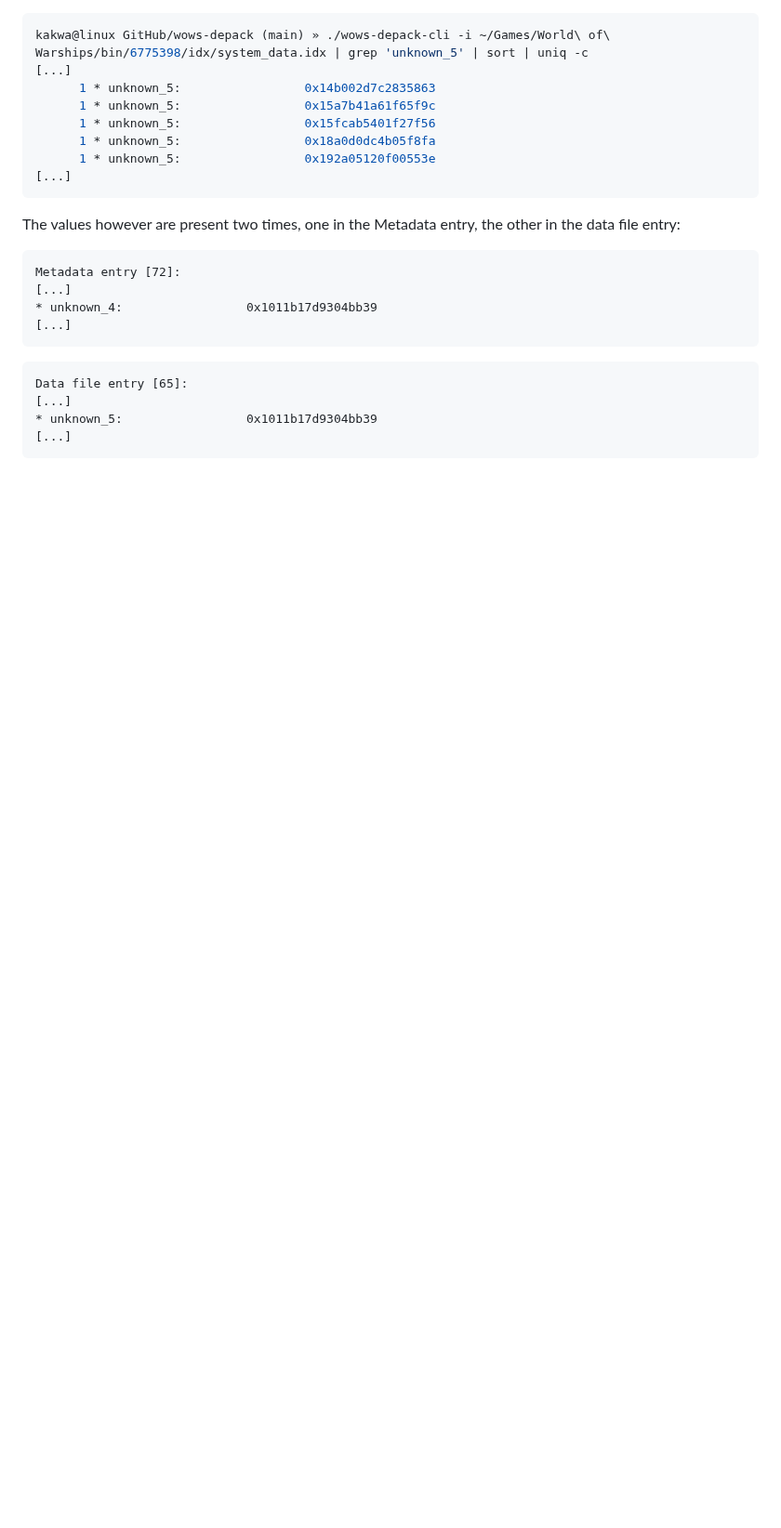
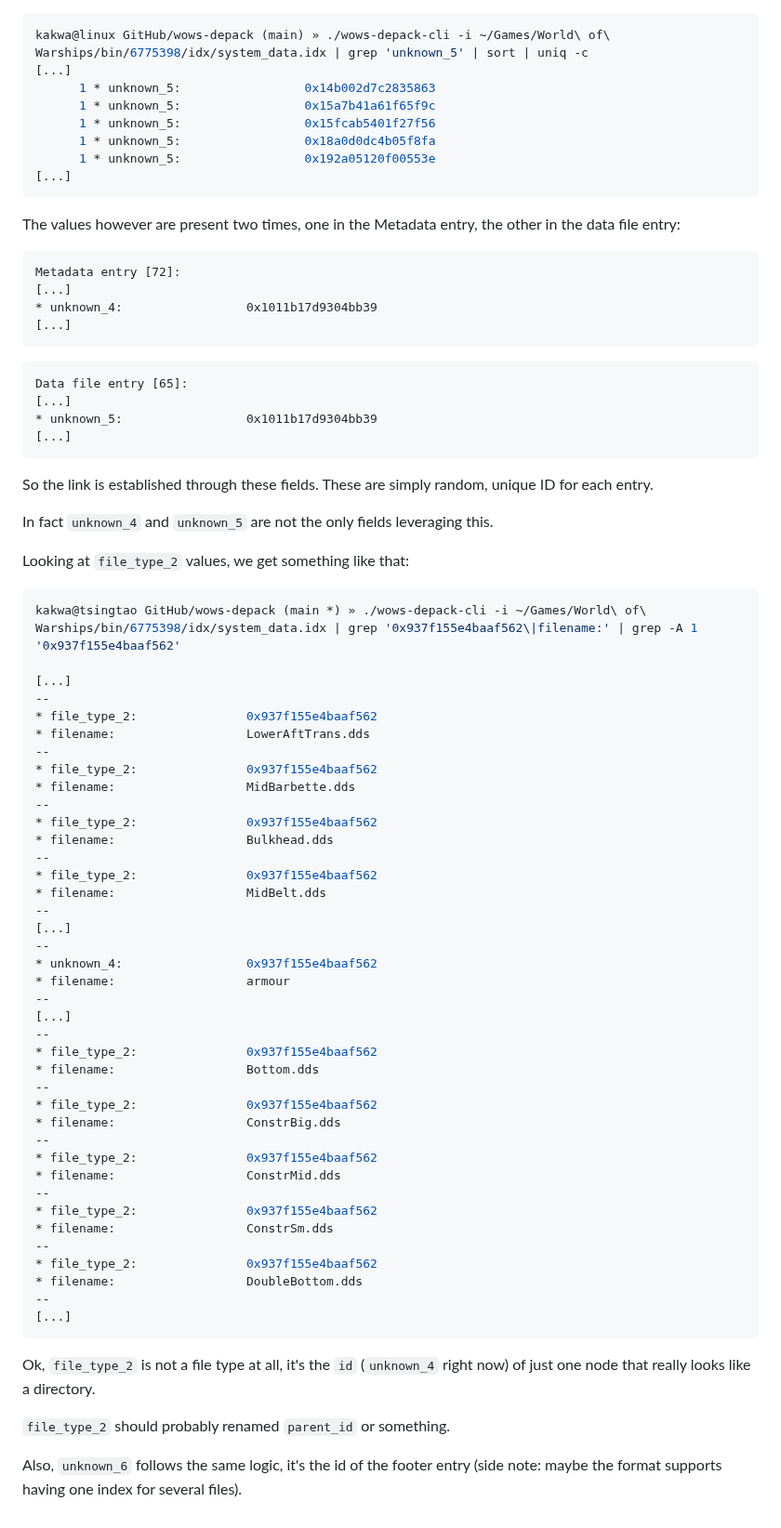
Before and after one commit to wows-tools/wows-depack, a Markdown page: REVERSING_STORY.md, the part around the change. Shown at 93% size. Rendered like a GitHub page; blank space fills up the shorter version.

Commit message:
reversing story

````diff
--- a/REVERSING_STORY.md
+++ b/REVERSING_STORY.md
@@ -1928,3 +1928,58 @@ Data file entry [65]:
 * unknown_5:                 0x1011b17d9304bb39
 [...]
 ```
+
+So the link is established through these fields. These are simply random, unique ID for each entry.
+
+In fact `unknown_4` and `unknown_5` are not the only fields leveraging this.
+
+Looking at `file_type_2` values, we get something like that:
+
+
+```shell
+kakwa@tsingtao GitHub/wows-depack (main *) » ./wows-depack-cli -i ~/Games/World\ of\ Warships/bin/6775398/idx/system_data.idx | grep '0x937f155e4baaf562\|filename:' | grep -A 1 '0x937f155e4baaf562'
+
+[...]
+--
+* file_type_2:               0x937f155e4baaf562
+* filename:                  LowerAftTrans.dds
+--
+* file_type_2:               0x937f155e4baaf562
+* filename:                  MidBarbette.dds
+--
+* file_type_2:               0x937f155e4baaf562
+* filename:                  Bulkhead.dds
+--
+* file_type_2:               0x937f155e4baaf562
+* filename:                  MidBelt.dds
+--
+[...]
+--
+* unknown_4:                 0x937f155e4baaf562
+* filename:                  armour
+--
+[...]
+--
+* file_type_2:               0x937f155e4baaf562
+* filename:                  Bottom.dds
+--
+* file_type_2:               0x937f155e4baaf562
+* filename:                  ConstrBig.dds
+--
+* file_type_2:               0x937f155e4baaf562
+* filename:                  ConstrMid.dds
+--
+* file_type_2:               0x937f155e4baaf562
+* filename:                  ConstrSm.dds
+--
+* file_type_2:               0x937f155e4baaf562
+* filename:                  DoubleBottom.dds
+--
+[...]
+```
+
+Ok, `file_type_2` is not a file type at all, it's the `id` (`unknown_4` right now) of just one node that really looks like a directory.
+
+`file_type_2` should probably renamed `parent_id` or something.
+
+Also, `unknown_6` follows the same logic, it's the id of the footer entry (side note: maybe the format supports having one index for several files).
````
